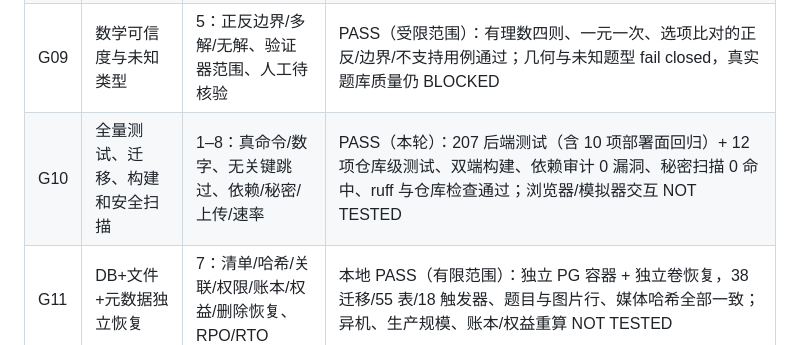
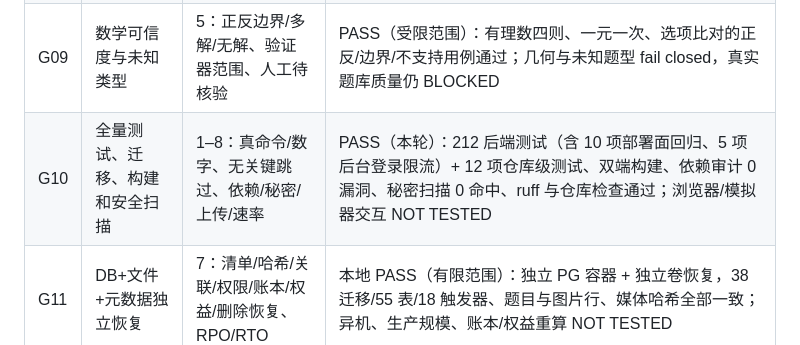
Before and after one commit to shilei2024/tiyoujie, a Markdown page: docs/acceptance/release-gates.md, the part around the change. Drawn GitHub-style.

```diff
--- a/docs/acceptance/release-gates.md
+++ b/docs/acceptance/release-gates.md
@@ -23,7 +23,7 @@
 | G07 | 真实 OCR 质量与题型分层 | 3/7：授权脱敏样本、版本、分割/符号/公式/修订耗时与预先阈值 | BLOCKED：无真实样本和阈值验收 |
 | G08 | 权利、来源、答案版本和发布审核 | 5：合法证据、许可期限、未审题不公开 | BLOCKED：未提供授权题库 |
 | G09 | 数学可信度与未知类型 | 5：正反边界/多解/无解、验证器范围、人工待核验 | PASS（受限范围）：有理数四则、一元一次、选项比对的正反/边界/不支持用例通过；几何与未知题型 fail closed，真实题库质量仍 BLOCKED |
-| G10 | 全量测试、迁移、构建和安全扫描 | 1–8：真命令/数字、无关键跳过、依赖/秘密/上传/速率 | PASS（本轮）：207 后端测试（含 10 项部署面回归）+ 12 项仓库级测试、双端构建、依赖审计 0 漏洞、秘密扫描 0 命中、ruff 与仓库检查通过；浏览器/模拟器交互 NOT TESTED |
+| G10 | 全量测试、迁移、构建和安全扫描 | 1–8：真命令/数字、无关键跳过、依赖/秘密/上传/速率 | PASS（本轮）：212 后端测试（含 10 项部署面回归、5 项后台登录限流）+ 12 项仓库级测试、双端构建、依赖审计 0 漏洞、秘密扫描 0 命中、ruff 与仓库检查通过；浏览器/模拟器交互 NOT TESTED |
 | G11 | DB+文件+元数据独立恢复 | 7：清单/哈希/关联/权限/账本/权益/删除恢复、RPO/RTO | 本地 PASS（有限范围）：独立 PG 容器 + 独立卷恢复，38 迁移/55 表/18 触发器、题目与图片行、媒体哈希全部一致；异机、生产规模、账本/权益重算 NOT TESTED |
 | G12 | 微信、TLS、备案、隐私与 AI 适用要求 | 7/8：真实配置、真机验收、责任主体核实与签字 | PARTIAL：DNS 已生效、Let's Encrypt 证书已在真机签发（CN=tiyoujie.pxcore.com.cn，有效期至 2027-01-22）；隐私文本已按实际数据流备好（[隐私文本](../legal/privacy-notice.md)，含微信隐私保护指引填写稿），仅缺运营主体名称/联系邮箱/生效日期三项待填；AppSecret、服务器域名白名单、真机验收仍 BLOCKED |
 | G13 | 研发内容与产品/模板隔离 | 每阶段：连续片段扫描+用途评审、模板版本清单 | PASS：Phase 7 扫描 239 个未忽略文件、镜像与近期日志，秘密命中 0；新页面无研发说明文本 |
```
Also changed, not shown: docs/operations/phase-9-live-deployment.md (+3 -0 lines), docs/security/threat-model.md (+1 -1 lines).
